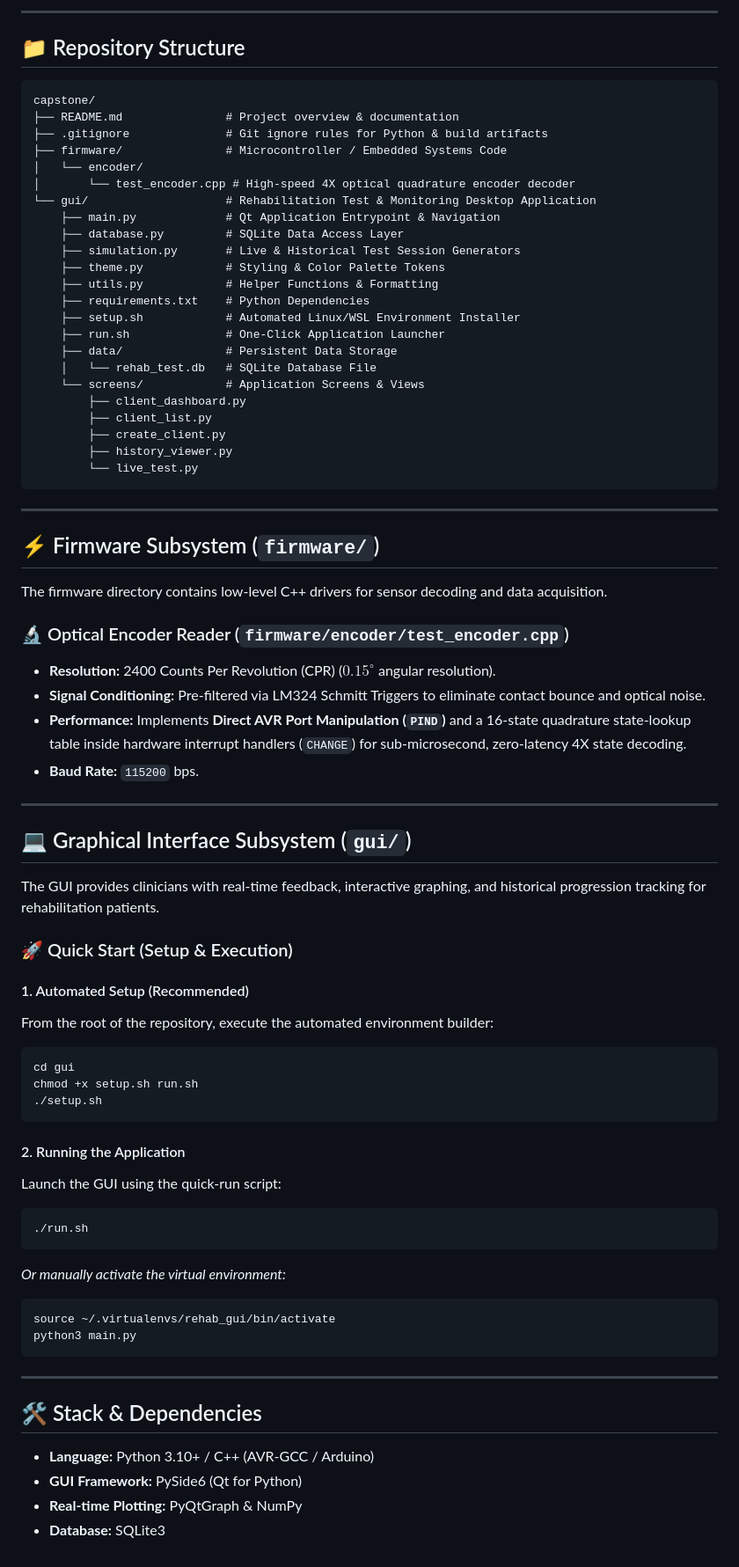
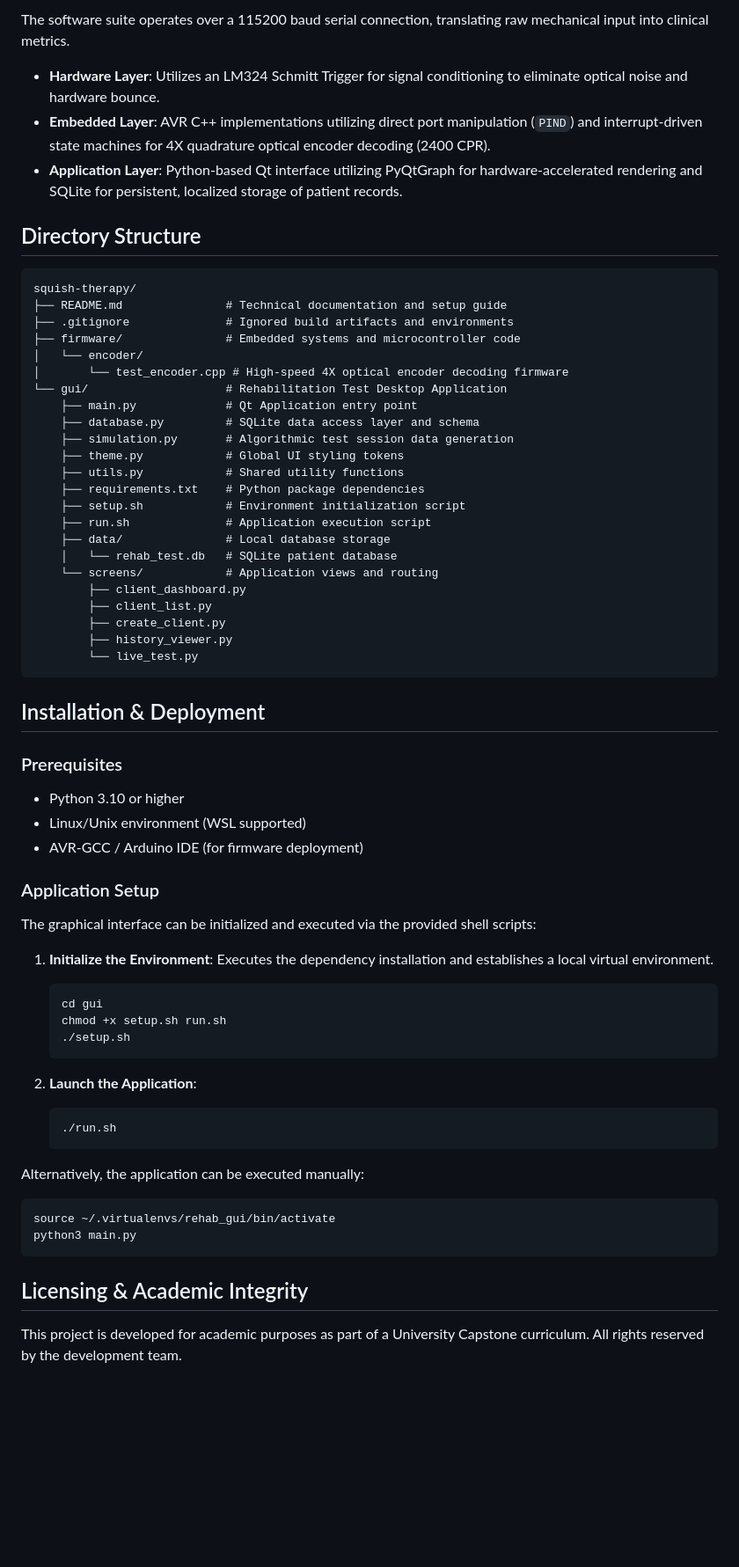
Before and after one commit to jpetty1117/FlexSense, a Markdown page: README.md, the part around one of its changes. Shown at 88% size. Rendered like a GitHub page; blank space fills up the shorter version.

Commit message:
docs: Refactor README for professional capstone presentation

````diff
--- a/README.md
+++ b/README.md
@@ -17,27 +12,31 @@ graph TD;
 
----
+The software suite operates over a 115200 baud serial connection, translating raw mechanical input into clinical metrics.
 
-## 📁 Repository Structure
+- **Hardware Layer**: Utilizes an LM324 Schmitt Trigger for signal conditioning to eliminate optical noise and hardware bounce.
+- **Embedded Layer**: AVR C++ implementations utilizing direct port manipulation (`PIND`) and interrupt-driven state machines for 4X quadrature optical encoder decoding (2400 CPR).
+- **Application Layer**: Python-based Qt interface utilizing PyQtGraph for hardware-accelerated rendering and SQLite for persistent, localized storage of patient records.
+
+## Directory Structure
 
 ```text
-capstone/
-├── README.md               # Project overview & documentation
-├── .gitignore              # Git ignore rules for Python & build artifacts
-├── firmware/               # Microcontroller / Embedded Systems Code
+squish-therapy/
+├── README.md               # Technical documentation and setup guide
+├── .gitignore              # Ignored build artifacts and environments
+├── firmware/               # Embedded systems and microcontroller code
 │   └── encoder/
-│       └── test_encoder.cpp # High-speed 4X optical quadrature encoder decoder
-└── gui/                    # Rehabilitation Test & Monitoring Desktop Application
-    ├── main.py             # Qt Application Entrypoint & Navigation
-    ├── database.py         # SQLite Data Access Layer
-    ├── simulation.py       # Live & Historical Test Session Generators
-    ├── theme.py            # Styling & Color Palette Tokens
-    ├── utils.py            # Helper Functions & Formatting
-    ├── requirements.txt    # Python Dependencies
-    ├── setup.sh            # Automated Linux/WSL Environment Installer
-    ├── run.sh              # One-Click Application Launcher
-    ├── data/               # Persistent Data Storage
-    │   └── rehab_test.db   # SQLite Database File
-    └── screens/            # Application Screens & Views
+│       └── test_encoder.cpp # High-speed 4X optical encoder decoding firmware
+└── gui/                    # Rehabilitation Test Desktop Application
+    ├── main.py             # Qt Application entry point
+    ├── database.py         # SQLite data access layer and schema
+    ├── simulation.py       # Algorithmic test session data generation
+    ├── theme.py            # Global UI styling tokens
+    ├── utils.py            # Shared utility functions
+    ├── requirements.txt    # Python package dependencies
+    ├── setup.sh            # Environment initialization script
+    ├── run.sh              # Application execution script
+    ├── data/               # Local database storage
+    │   └── rehab_test.db   # SQLite patient database
+    └── screens/            # Application views and routing
         ├── client_dashboard.py
         ├── client_list.py
         ├── create_client.py
@@ -45,49 +44,36 @@ capstone/
         └── live_test.py
 ```
 
----
+## Installation & Deployment
 
-## ⚡ Firmware Subsystem (`firmware/`)
+### Prerequisites
+- Python 3.10 or higher
+- Linux/Unix environment (WSL supported)
+- AVR-GCC / Arduino IDE (for firmware deployment)
 
-The firmware directory contains low-level C++ drivers for sensor decoding and data acquisition.
+### Application Setup
 
-### 🔬 Optical Encoder Reader (`firmware/encoder/test_encoder.cpp`)
-* **Resolution:** 2400 Counts Per Revolution (CPR) ($0.15^\circ$ angular resolution).
-* **Signal Conditioning:** Pre-filtered via LM324 Schmitt Triggers to eliminate contact bounce and optical noise.
-* **Performance:** Implements **Direct AVR Port Manipulation (`PIND`)** and a 16-state quadrature state-lookup table inside hardware interrupt handlers (`CHANGE`) for sub-microsecond, zero-latency 4X state decoding.
-* **Baud Rate:** `115200` bps.
+The graphical interface can be initialized and executed via the provided shell scripts:
 
----
+1. **Initialize the Environment**:
+   Executes the dependency installation and establishes a local virtual environment.
+   ```bash
+   cd gui
+   chmod +x setup.sh run.sh
+   ./setup.sh
+   ```
 
-## 💻 Graphical Interface Subsystem (`gui/`)
+2. **Launch the Application**:
+   ```bash
+   ./run.sh
+   ```
 
-The GUI provides clinicians with real-time feedback, interactive graphing, and historical progression tracking for rehabilitation patients.
-
-### 🚀 Quick Start (Setup & Execution)
-
-#### 1. Automated Setup (Recommended)
-From the root of the repository, execute the automated environment builder:
-```bash
-cd gui
-chmod +x setup.sh run.sh
-./setup.sh
-```
-
-#### 2. Running the Application
-Launch the GUI using the quick-run script:
-```bash
-./run.sh
-```
-*Or manually activate the virtual environment:*
+Alternatively, the application can be executed manually:
 ```bash
 source ~/.virtualenvs/rehab_gui/bin/activate
 python3 main.py
 ```
 
----
+## Licensing & Academic Integrity
 
-## 🛠️ Stack & Dependencies
-* **Language:** Python 3.10+ / C++ (AVR-GCC / Arduino)
-* **GUI Framework:** PySide6 (Qt for Python)
-* **Real-time Plotting:** PyQtGraph & NumPy
-* **Database:** SQLite3
+This project is developed for academic purposes as part of a University Capstone curriculum. All rights reserved by the development team.
````
Also changed, not shown: other parts of README.md (+7 -12 lines).
